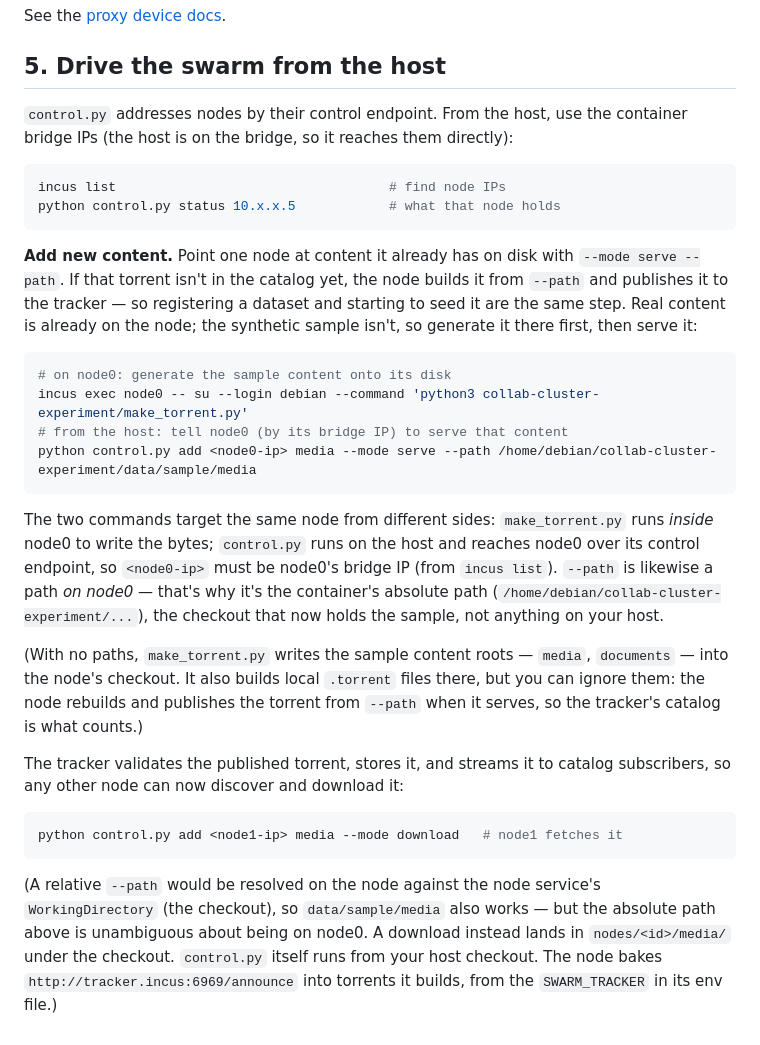
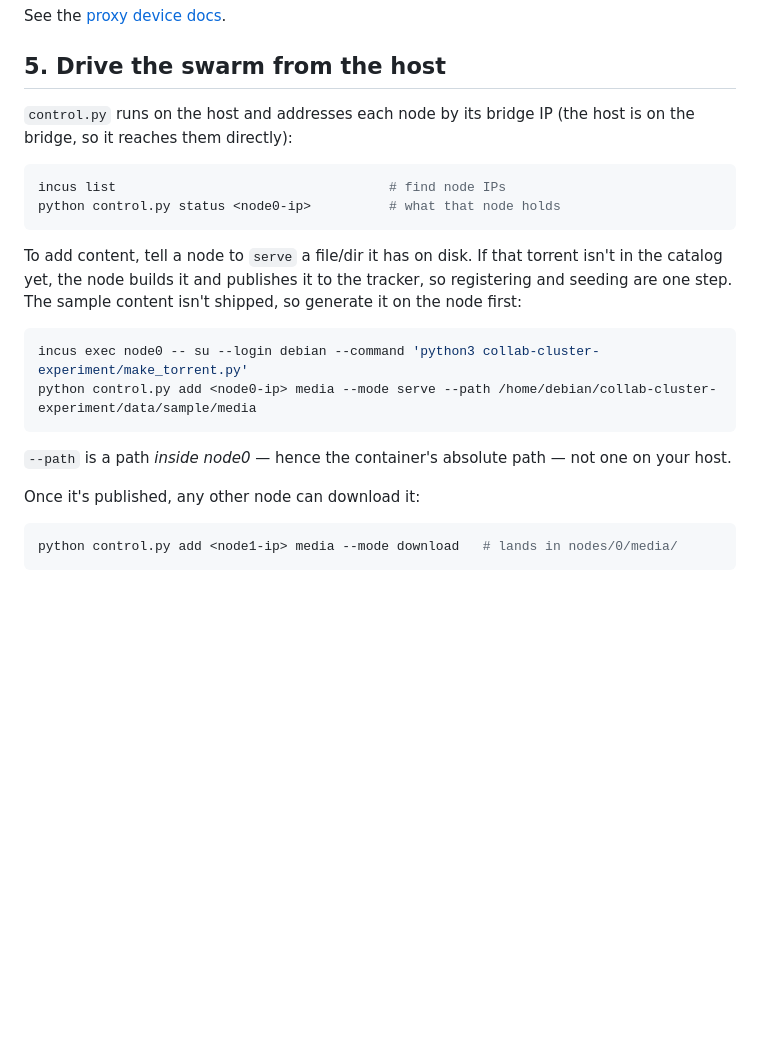
Before and after one commit to vmx/collab-cluster-experiment, a Markdown page: incus/README.md, the part around the change. Drawn GitHub-style; blank space fills up the shorter version.

Commit message:
fix: simplify README a bit

````diff
--- a/incus/README.md
+++ b/incus/README.md
@@ -111,49 +111,29 @@ See the [proxy device docs](https://linuxcontainers.org/incus/docs/main/referenc
 
 ## 5. Drive the swarm from the host
 
-`control.py` addresses nodes by their control endpoint. From the host, use the
-container bridge IPs (the host is on the bridge, so it reaches them directly):
+`control.py` runs on the host and addresses each node by its bridge IP (the host
+is on the bridge, so it reaches them directly):
 
 ```sh
 incus list                                   # find node IPs
-python control.py status 10.x.x.5            # what that node holds
+python control.py status <node0-ip>          # what that node holds
 ```
 
-**Add new content.** Point one node at content it already has on disk with
-`--mode serve --path`. If that torrent isn't in the catalog yet, the node builds
-it from `--path` and publishes it to the tracker — so registering a dataset and
-starting to seed it are the same step. Real content is already on the node; the
-synthetic sample isn't, so generate it there first, then serve it:
+To add content, tell a node to `serve` a file/dir it has on disk. If that torrent
+isn't in the catalog yet, the node builds it and publishes it to the tracker, so
+registering and seeding are one step. The sample content isn't shipped, so
+generate it on the node first:
 
 ```sh
-# on node0: generate the sample content onto its disk
 incus exec node0 -- su --login debian --command 'python3 collab-cluster-experiment/make_torrent.py'
-# from the host: tell node0 (by its bridge IP) to serve that content
 python control.py add <node0-ip> media --mode serve --path /home/debian/collab-cluster-experiment/data/sample/media
 ```
 
-The two commands target the same node from different sides: `make_torrent.py`
-runs *inside* node0 to write the bytes; `control.py` runs on the host and reaches
-node0 over its control endpoint, so `<node0-ip>` must be node0's bridge IP (from
-`incus list`). `--path` is likewise a path *on node0* — that's why it's the
-container's absolute path (`/home/debian/collab-cluster-experiment/...`), the
-checkout that now holds the sample, not anything on your host.
+`--path` is a path *inside node0* — hence the container's absolute path — not one
+on your host.
 
-(With no paths, `make_torrent.py` writes the sample content roots — `media`,
-`documents` — into the node's checkout. It also builds local `.torrent` files
-there, but you can ignore them: the node rebuilds and publishes the torrent from
-`--path` when it serves, so the tracker's catalog is what counts.)
-
-The tracker validates the published torrent, stores it, and streams it to catalog
-subscribers, so any other node can now discover and download it:
+Once it's published, any other node can download it:
 
 ```sh
-python control.py add <node1-ip> media --mode download   # node1 fetches it
+python control.py add <node1-ip> media --mode download   # lands in nodes/0/media/
 ```
-
-(A relative `--path` would be resolved on the node against the node service's
-`WorkingDirectory` (the checkout), so `data/sample/media` also works — but the
-absolute path above is unambiguous about being on node0. A download instead lands
-in `nodes/<id>/media/` under the checkout. `control.py` itself runs from your host
-checkout. The node bakes `http://tracker.incus:6969/announce` into torrents it
-builds, from the `SWARM_TRACKER` in its env file.)
````
